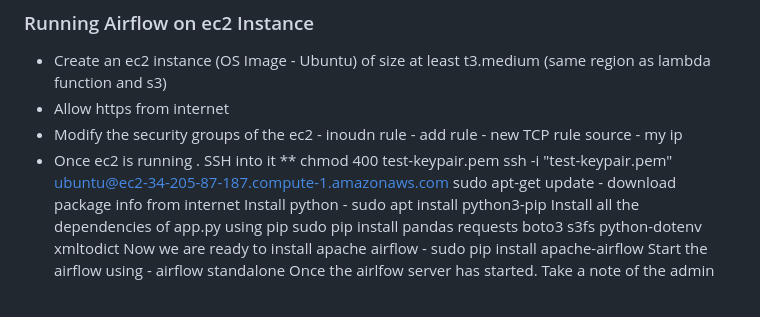
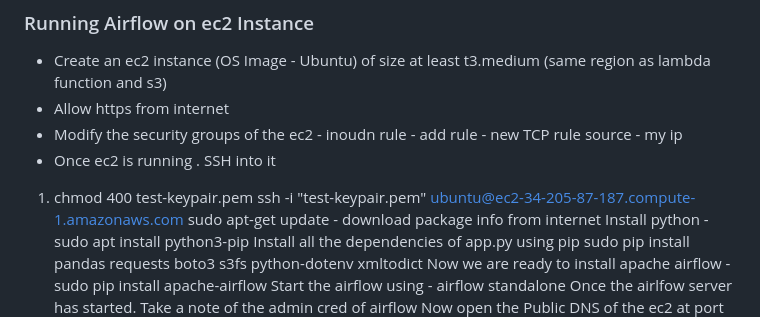
Before and after one commit to eminent02/Daily-NewsLetter-Subscription, a Markdown page: README.md, the part around the change. Drawn GitHub-style; blank space fills up the shorter version.

```diff
--- a/README.md
+++ b/README.md
@@ -54,7 +54,7 @@ The architecture of the project consists of the following components:
 * Allow https from internet
 * Modify the security groups of the ec2 - inoudn rule - add rule - new TCP rule source - my ip
 * Once ec2 is running . SSH into it
-** chmod 400 test-keypair.pem
+1) chmod 400 test-keypair.pem
 ssh -i "test-keypair.pem" ubuntu@ec2-34-205-87-187.compute-1.amazonaws.com
 sudo apt-get update - download package info from internet
 Install python - sudo apt install python3-pip
```
